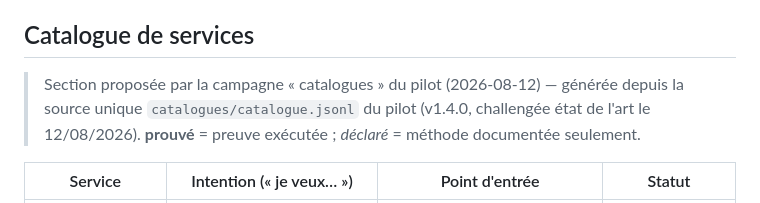
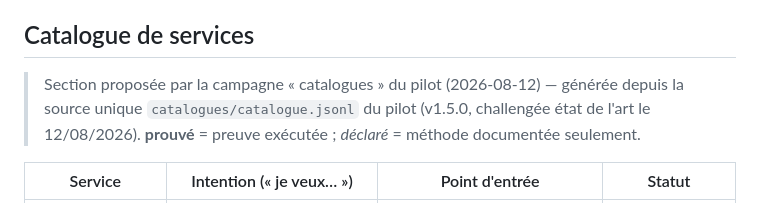
Before and after one commit to iguane39/digit-ai-forge-ops, a Markdown page: README.md, the part around the change. GitHub-like rendering.

```diff
--- a/README.md
+++ b/README.md
@@ -8,7 +8,7 @@ vérité de l'étape. Née de TF-0040 (trou prouvé : MEP sans forge, déploieme
 ## Catalogue de services
 
 > Section proposée par la campagne « catalogues » du pilot (2026-08-12) — générée depuis
-> la source unique `catalogues/catalogue.jsonl` du pilot (v1.4.0, challengée état de
+> la source unique `catalogues/catalogue.jsonl` du pilot (v1.5.0, challengée état de
 > l'art le 12/08/2026). **prouvé** = preuve exécutée ; *déclaré* = méthode documentée seulement.
 
 | Service | Intention (« je veux… ») | Point d'entrée | Statut |
```
